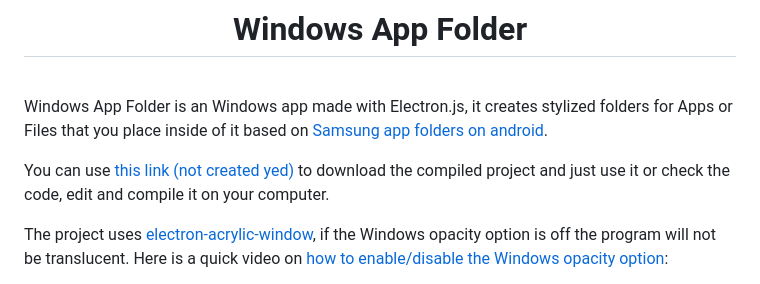
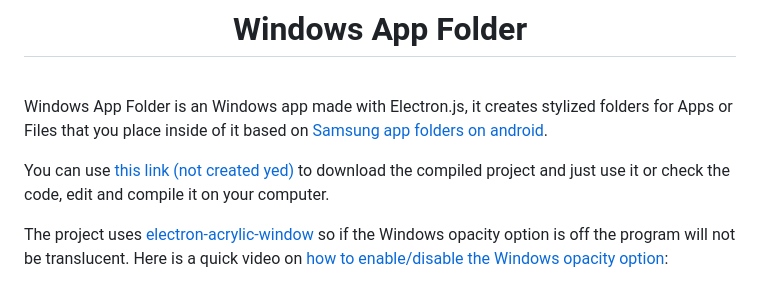
Before and after one commit to NaN-NaN-sempai/Windows-App-Folder, a Markdown page: README.md, the part around the change printed below. Drawn GitHub-style.

```diff
--- a/README.md
+++ b/README.md
@@ -11,5 +11,5 @@ Windows App Folder is an Windows app made with Electron.js, it creates stylized
 
 You can use [this link (not created yed)](./) to download the compiled project and just use it or check the code, edit and compile it on your computer.
 
-The project uses [electron-acrylic-window](https://www.npmjs.com/package/electron-acrylic-window), if the Windows opacity option is off the program will not be translucent. Here is a quick video on [how to enable/disable the Windows opacity option](https://www.youtube.com/watch?v=WN8W-d0zbfY):
+The project uses [electron-acrylic-window](https://www.npmjs.com/package/electron-acrylic-window) so if the Windows opacity option is off the program will not be translucent. Here is a quick video on [how to enable/disable the Windows opacity option](https://www.youtube.com/watch?v=WN8W-d0zbfY):
 
```
Also changed, not shown: other parts of README.md (+1 -7 lines).
